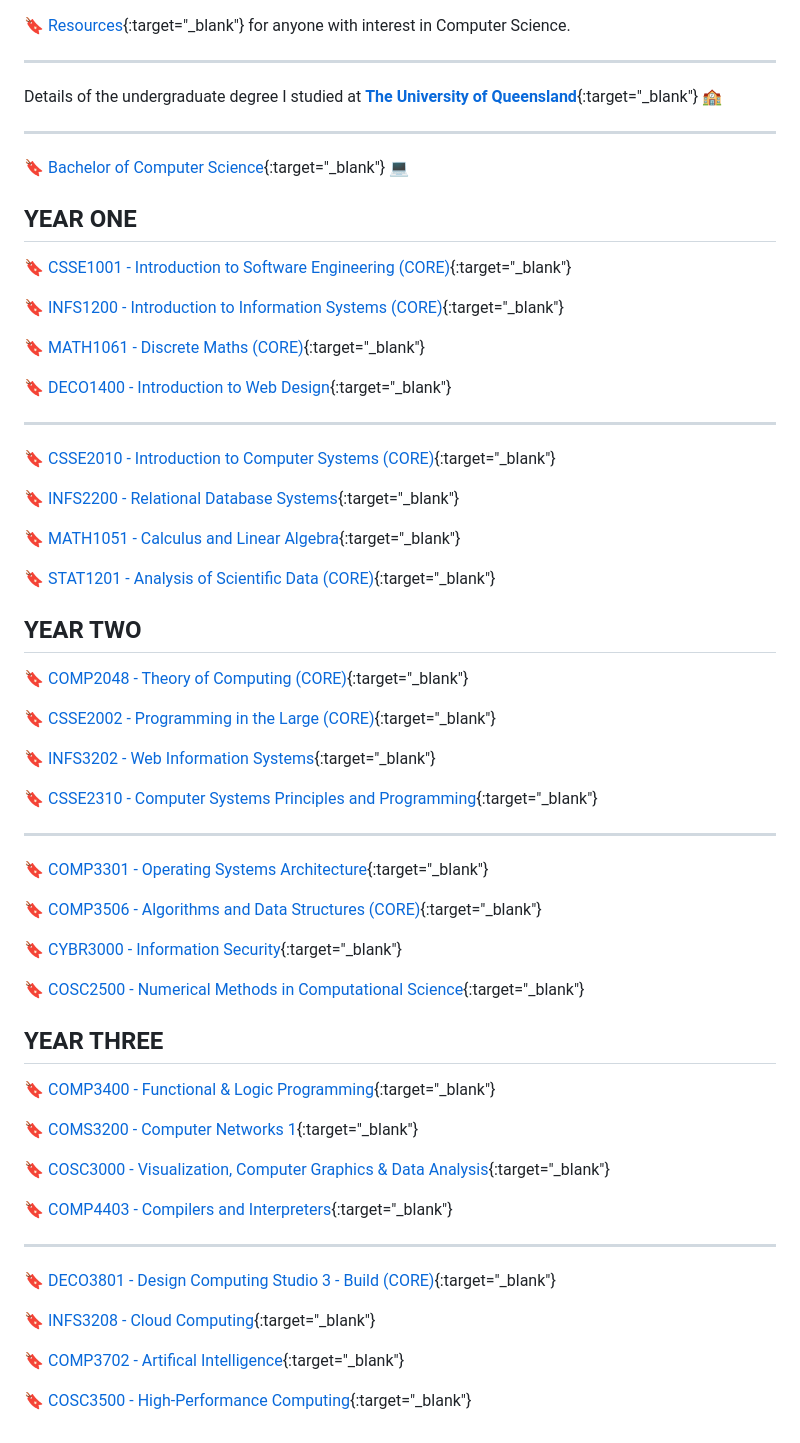
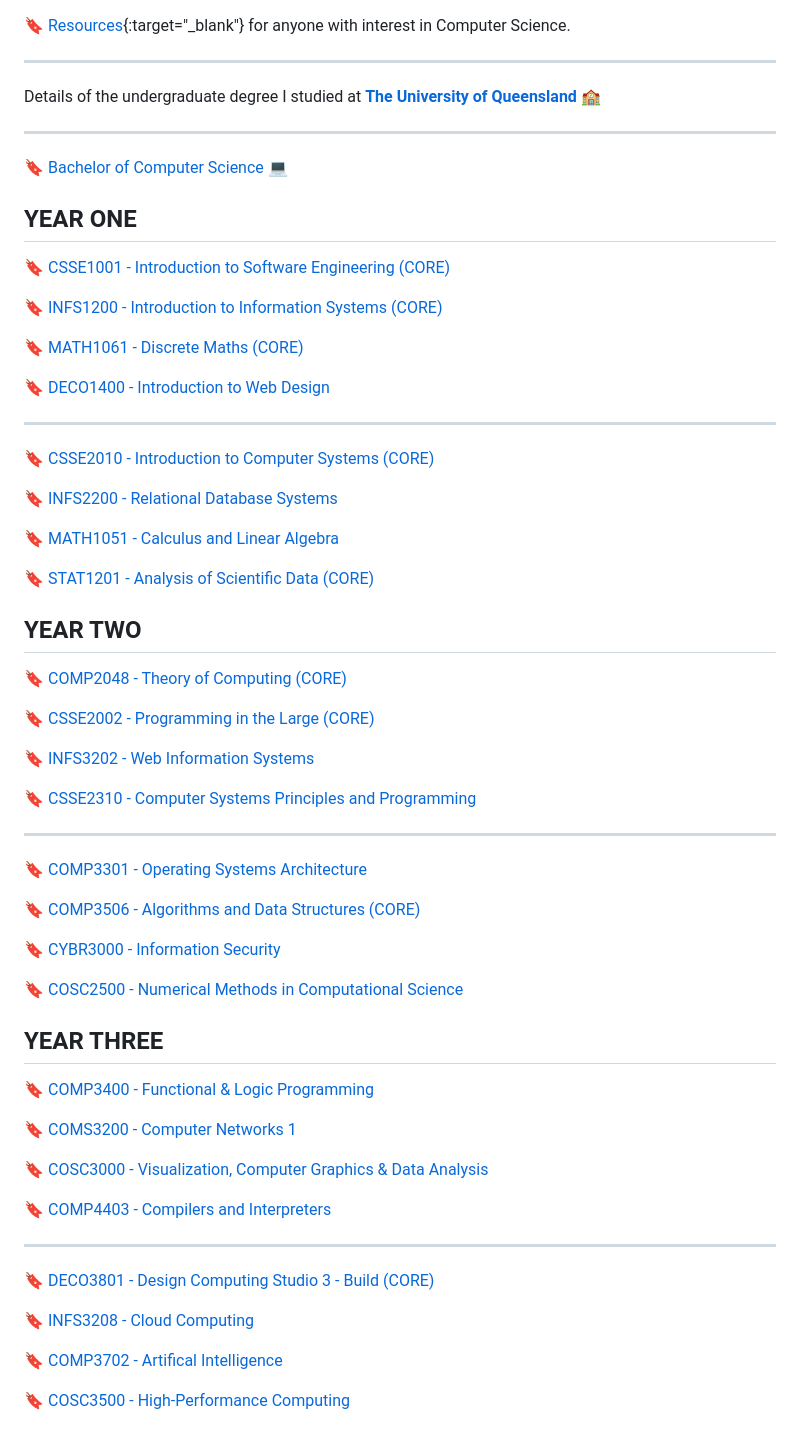
Before and after one commit to WilliamGleeson/computer.science, a Markdown page: README.md, the part around the change. GitHub-like rendering.

```diff
--- a/README.md
+++ b/README.md
@@ -2,68 +2,68 @@
 
 ***
 
-Details of the undergraduate degree I studied at [**The University of Queensland**](https://www.uq.edu.au/){:target="_blank"}   :school:
+Details of the undergraduate degree I studied at [**The University of Queensland**](https://www.uq.edu.au/)   :school:
 
 ***
 
-🔖 [Bachelor of Computer Science](https://study.uq.edu.au/study-options/programs/bachelor-computer-science-2451){:target="_blank"}  :computer:
+🔖 [Bachelor of Computer Science](https://study.uq.edu.au/study-options/programs/bachelor-computer-science-2451) :computer:
 
 ## YEAR ONE
 
-🔖 [CSSE1001 - Introduction to Software Engineering (CORE)](https://my.uq.edu.au/programs-courses/course.html?course_code=CSSE1001){:target="_blank"}
+🔖 [CSSE1001 - Introduction to Software Engineering (CORE)](https://my.uq.edu.au/programs-courses/course.html?course_code=CSSE1001)
 
-🔖 [INFS1200 - Introduction to Information Systems (CORE)](https://my.uq.edu.au/programs-courses/course.html?course_code=INFS1200){:target="_blank"}
+🔖 [INFS1200 - Introduction to Information Systems (CORE)](https://my.uq.edu.au/programs-courses/course.html?course_code=INFS1200)
 
-🔖 [MATH1061 - Discrete Maths (CORE)](https://my.uq.edu.au/programs-courses/course.html?course_code=MATH1061){:target="_blank"}
+🔖 [MATH1061 - Discrete Maths (CORE)](https://my.uq.edu.au/programs-courses/course.html?course_code=MATH1061)
 
-🔖 [DECO1400 - Introduction to Web Design](https://my.uq.edu.au/programs-courses/course.html?course_code=DECO1400){:target="_blank"}
+🔖 [DECO1400 - Introduction to Web Design](https://my.uq.edu.au/programs-courses/course.html?course_code=DECO1400)
 
 ***
 
-🔖 [CSSE2010 - Introduction to Computer Systems (CORE)](https://my.uq.edu.au/programs-courses/course.html?course_code=CSSE2010){:target="_blank"}
+🔖 [CSSE2010 - Introduction to Computer Systems (CORE)](https://my.uq.edu.au/programs-courses/course.html?course_code=CSSE2010)
 
-🔖 [INFS2200 - Relational Database Systems](https://my.uq.edu.au/programs-courses/course.html?course_code=INFS2200){:target="_blank"}
+🔖 [INFS2200 - Relational Database Systems](https://my.uq.edu.au/programs-courses/course.html?course_code=INFS2200)
 
-🔖 [MATH1051 - Calculus and Linear Algebra](https://my.uq.edu.au/programs-courses/course.html?course_code=MATH1051){:target="_blank"}
+🔖 [MATH1051 - Calculus and Linear Algebra](https://my.uq.edu.au/programs-courses/course.html?course_code=MATH1051)
 
-🔖 [STAT1201 - Analysis of Scientific Data (CORE)](https://my.uq.edu.au/programs-courses/course.html?course_code=STAT1201){:target="_blank"}
+🔖 [STAT1201 - Analysis of Scientific Data (CORE)](https://my.uq.edu.au/programs-courses/course.html?course_code=STAT1201)
 
 ## YEAR TWO
 
-🔖 [COMP2048 - Theory of Computing (CORE)](https://my.uq.edu.au/programs-courses/course.html?course_code=COMP2048){:target="_blank"}
+🔖 [COMP2048 - Theory of Computing (CORE)](https://my.uq.edu.au/programs-courses/course.html?course_code=COMP2048)
 
-🔖 [CSSE2002 - Programming in the Large (CORE)](https://my.uq.edu.au/programs-courses/course.html?course_code=CSSE2002){:target="_blank"}
+🔖 [CSSE2002 - Programming in the Large (CORE)](https://my.uq.edu.au/programs-courses/course.html?course_code=CSSE2002)
 
-🔖 [INFS3202 - Web Information Systems](https://my.uq.edu.au/programs-courses/course.html?course_code=INFS3202){:target="_blank"}
+🔖 [INFS3202 - Web Information Systems](https://my.uq.edu.au/programs-courses/course.html?course_code=INFS3202)
 
-🔖 [CSSE2310 - Computer Systems Principles and Programming](https://my.uq.edu.au/programs-courses/course.html?course_code=CSSE2310){:target="_blank"}
+🔖 [CSSE2310 - Computer Systems Principles and Programming](https://my.uq.edu.au/programs-courses/course.html?course_code=CSSE2310)
 
 ***
 
-🔖 [COMP3301 - Operating Systems Architecture](https://my.uq.edu.au/programs-courses/course.html?course_code=COMP3301){:target="_blank"}
+🔖 [COMP3301 - Operating Systems Architecture](https://my.uq.edu.au/programs-courses/course.html?course_code=COMP3301)
 
-🔖 [COMP3506 - Algorithms and Data Structures (CORE)](https://my.uq.edu.au/programs-courses/course.html?course_code=COMP3506){:target="_blank"}
+🔖 [COMP3506 - Algorithms and Data Structures (CORE)](https://my.uq.edu.au/programs-courses/course.html?course_code=COMP3506)
 
-🔖 [CYBR3000 - Information Security](https://my.uq.edu.au/programs-courses/course.html?course_code=CYBR3000){:target="_blank"}
+🔖 [CYBR3000 - Information Security](https://my.uq.edu.au/programs-courses/course.html?course_code=CYBR3000)
 
-🔖 [COSC2500 - Numerical Methods in Computational Science](https://my.uq.edu.au/programs-courses/course.html?course_code=COSC2500){:target="_blank"}
+🔖 [COSC2500 - Numerical Methods in Computational Science](https://my.uq.edu.au/programs-courses/course.html?course_code=COSC2500)
 
 ## YEAR THREE
 
-🔖 [COMP3400 - Functional & Logic Programming](https://my.uq.edu.au/programs-courses/course.html?course_code=COMP3400){:target="_blank"}
+🔖 [COMP3400 - Functional & Logic Programming](https://my.uq.edu.au/programs-courses/course.html?course_code=COMP3400)
 
-🔖 [COMS3200 - Computer Networks 1](https://my.uq.edu.au/programs-courses/course.html?course_code=COMS3200){:target="_blank"}
+🔖 [COMS3200 - Computer Networks 1](https://my.uq.edu.au/programs-courses/course.html?course_code=COMS3200)
 
-🔖 [COSC3000 - Visualization, Computer Graphics & Data Analysis](https://my.uq.edu.au/programs-courses/course.html?course_code=COSC3000){:target="_blank"}
+🔖 [COSC3000 - Visualization, Computer Graphics & Data Analysis](https://my.uq.edu.au/programs-courses/course.html?course_code=COSC3000)
 
-🔖 [COMP4403 - Compilers and Interpreters](https://my.uq.edu.au/programs-courses/course.html?course_code=COMP4403){:target="_blank"}
+🔖 [COMP4403 - Compilers and Interpreters](https://my.uq.edu.au/programs-courses/course.html?course_code=COMP4403)
 
 ***
 
-🔖 [DECO3801 - Design Computing Studio 3 - Build (CORE)](https://my.uq.edu.au/programs-courses/course.html?course_code=DECO3801){:target="_blank"}
+🔖 [DECO3801 - Design Computing Studio 3 - Build (CORE)](https://my.uq.edu.au/programs-courses/course.html?course_code=DECO3801)
 
-🔖 [INFS3208 - Cloud Computing](https://my.uq.edu.au/programs-courses/course.html?course_code=INFS3208){:target="_blank"}
+🔖 [INFS3208 - Cloud Computing](https://my.uq.edu.au/programs-courses/course.html?course_code=INFS3208)
 
-🔖 [COMP3702 - Artifical Intelligence](https://my.uq.edu.au/programs-courses/course.html?course_code=COMP3702){:target="_blank"}
+🔖 [COMP3702 - Artifical Intelligence](https://my.uq.edu.au/programs-courses/course.html?course_code=COMP3702)
 
-🔖 [COSC3500 - High-Performance Computing](https://my.uq.edu.au/programs-courses/course.html?course_code=COSC3500){:target="_blank"}
+🔖 [COSC3500 - High-Performance Computing](https://my.uq.edu.au/programs-courses/course.html?course_code=COSC3500)
```
